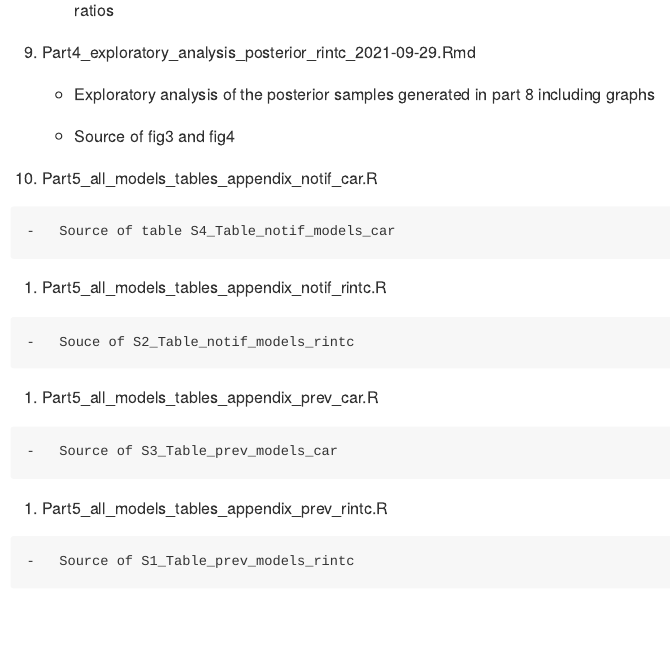
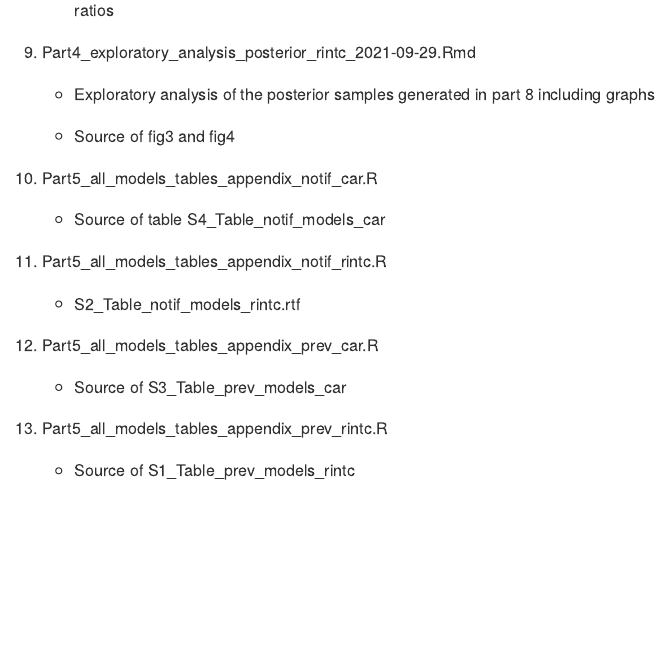
Before and after one commit to mcewenkhundi/TBhotspotclustersplos, an R Markdown document (README.Rmd): the page in a window 1100 px wide, from 1300 px down. The pictures show the output file README.md that the author committed with the source, drawn offline in the style of GitHub.

Commit message:
updating the numbering of readme

```diff
--- a/README.Rmd
+++ b/README.Rmd
@@ -76,25 +76,17 @@ Description of the analysis scripts and source script of each output in the anal
 
 10. Part5_all_models_tables_appendix_notif_car.R
 
-<!-- -->
-
     -   Source of table S4_Table_notif_models_car
 
-1.  Part5_all_models_tables_appendix_notif_rintc.R
+11. Part5_all_models_tables_appendix_notif_rintc.R
 
-<!-- -->
+    -   S2_Table_notif_models_rintc.rtf
 
-    -   Souce of S2_Table_notif_models_rintc
-
-1.  Part5_all_models_tables_appendix_prev_car.R
-
-<!-- -->
+12. Part5_all_models_tables_appendix_prev_car.R
 
     -   Source of S3_Table_prev_models_car
 
-1.  Part5_all_models_tables_appendix_prev_rintc.R
-
-<!-- -->
+13. Part5_all_models_tables_appendix_prev_rintc.R
 
     -   Source of S1_Table_prev_models_rintc
 
```
Also changed, not shown: README.md, README.Rmd (2 more changed lines).
